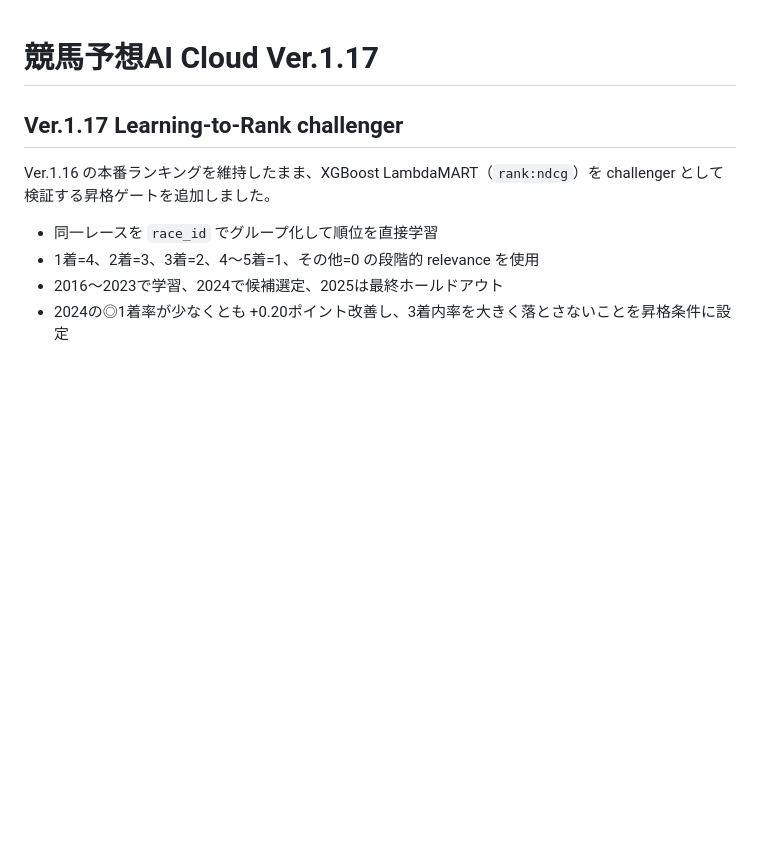
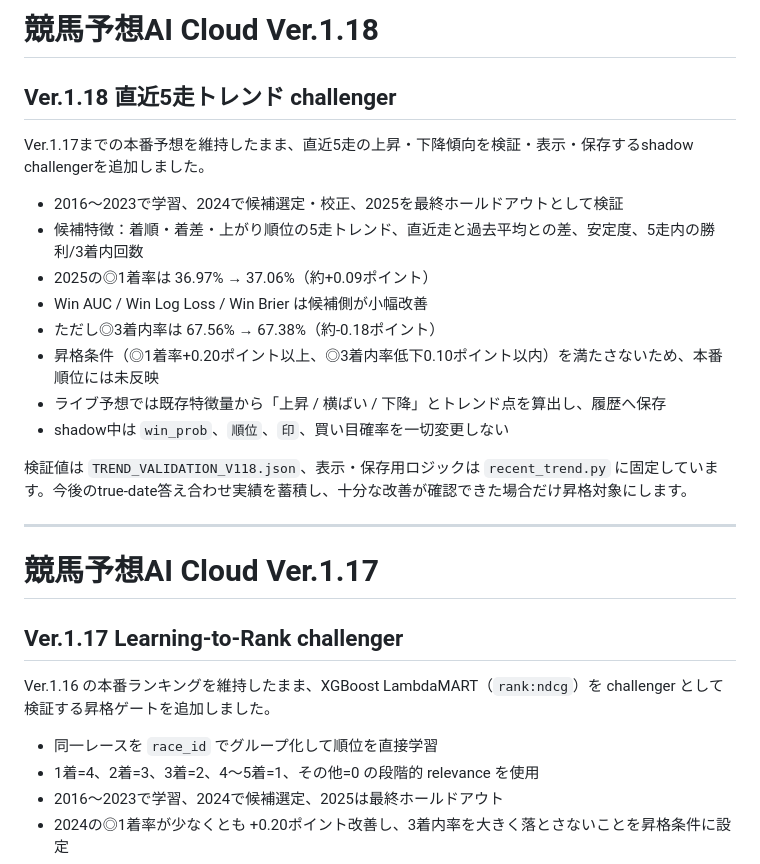
Before and after one commit to aquaria1192-spec/keiba-ai-cloud, a Markdown page: README.md, the part around the change. Rendered like a GitHub page; blank space fills up the shorter version.

Commit message:
Document Ver.1.18 recent-form trend challenger

```diff
--- a/README.md
+++ b/README.md
@@ -1,3 +1,22 @@
+# 競馬予想AI Cloud Ver.1.18
+
+## Ver.1.18 直近5走トレンド challenger
+
+Ver.1.17までの本番予想を維持したまま、直近5走の上昇・下降傾向を検証・表示・保存するshadow challengerを追加しました。
+
+- 2016〜2023で学習、2024で候補選定・校正、2025を最終ホールドアウトとして検証
+- 候補特徴：着順・着差・上がり順位の5走トレンド、直近走と過去平均との差、安定度、5走内の勝利/3着内回数
+- 2025の◎1着率は 36.97% → 37.06%（約+0.09ポイント）
+- Win AUC / Win Log Loss / Win Brier は候補側が小幅改善
+- ただし◎3着内率は 67.56% → 67.38%（約-0.18ポイント）
+- 昇格条件（◎1着率+0.20ポイント以上、◎3着内率低下0.10ポイント以内）を満たさないため、本番順位には未反映
+- ライブ予想では既存特徴量から「上昇 / 横ばい / 下降」とトレンド点を算出し、履歴へ保存
+- shadow中は `win_prob`、`順位`、`印`、買い目確率を一切変更しない
+
+検証値は `TREND_VALIDATION_V118.json`、表示・保存用ロジックは `recent_trend.py` に固定しています。今後のtrue-date答え合わせ実績を蓄積し、十分な改善が確認できた場合だけ昇格対象にします。
+
+---
+
 # 競馬予想AI Cloud Ver.1.17
 
 ## Ver.1.17 Learning-to-Rank challenger
```
